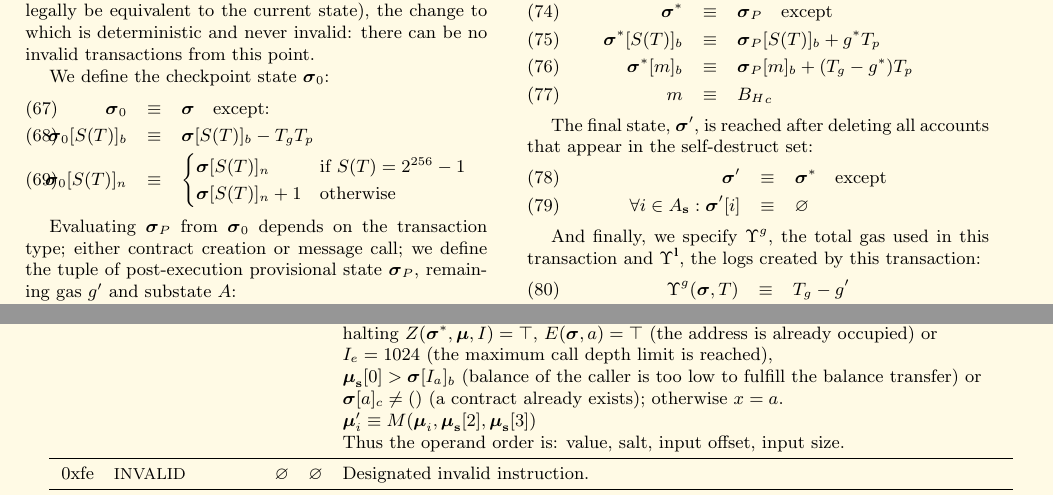
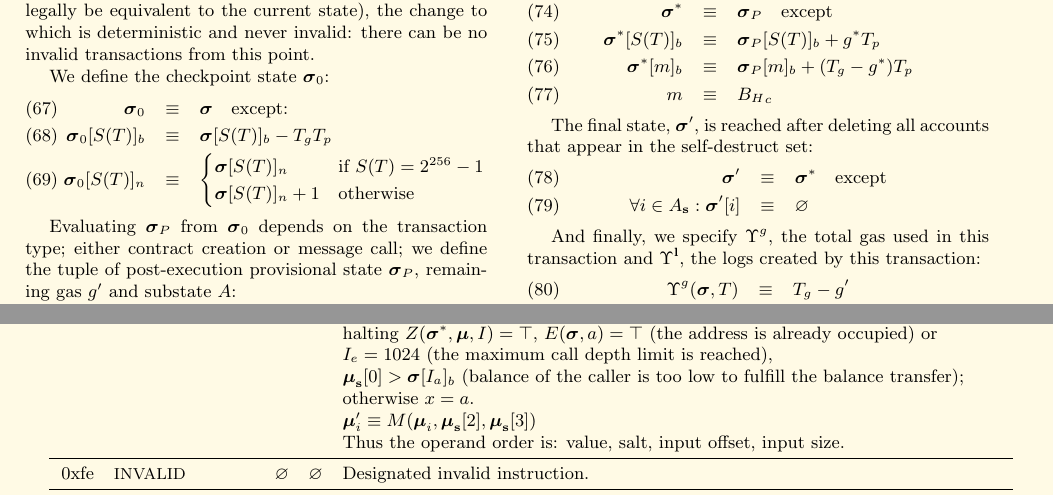
Before and after one commit to ethereum/yellowpaper, a LaTeX paper (Paper.tex): two parts of pages 8 and 31 of 33, joined at a grey line, cut so that both start at the same text. Compiled offline with pdfLaTeX; a LaTeX package or settings file that is missing is left out.

Commit message:
Small adjustments

```diff
--- a/Paper.tex
+++ b/Paper.tex
@@ -593,8 +593,8 @@ The execution of a valid transaction begins with an irrevocable change made to t
 We define the checkpoint state $\boldsymbol{\sigma}_0$:
 \begin{eqnarray}
 \boldsymbol{\sigma}_0 & \equiv & \boldsymbol{\sigma} \quad \text{except:} \\
-\boldsymbol{\sigma}_0[S(T)]_b & \equiv & \boldsymbol{\sigma}[S(T)]_b - T_g T_p \\
-\boldsymbol{\sigma}_0[S(T)]_n & \equiv & \begin{cases}
+\qquad\boldsymbol{\sigma}_0[S(T)]_b & \equiv & \boldsymbol{\sigma}[S(T)]_b - T_g T_p \\
+\qquad\boldsymbol{\sigma}_0[S(T)]_n & \equiv & \begin{cases}
 \boldsymbol{\sigma}[S(T)]_n &\text{if}\ S(T) = 2^{256} - 1 \\
 \boldsymbol{\sigma}[S(T)]_n + 1 &\text{otherwise} \\
 \end{cases}
@@ -2043,8 +2043,8 @@ G_{newaccount} & \text{if} \quad \boldsymbol{\sigma}[\boldsymbol{\mu}_\mathbf{s}
 &&&& where $x = 0$ if the code execution for this operation failed due to an exceptional \\
 &&&& halting $Z(\boldsymbol{\sigma}^*,\boldsymbol{\mu}, I) = \top$, $E(\boldsymbol{\sigma}, a) = \top$ (the address is already occupied) or \\
 &&&& $I_e = 1024$ (the maximum call depth limit is reached), \\
-&&&& $\boldsymbol{\mu}_\mathbf{s}[0] > \boldsymbol{\sigma}[I_a]_b$ (balance of the caller is too low to fulfill the balance transfer) or \\
-&&&& $\boldsymbol{\sigma}[a]_c \neq ()$ (a contract already exists); otherwise $x = a$. \\
+&&&& $\boldsymbol{\mu}_\mathbf{s}[0] > \boldsymbol{\sigma}[I_a]_b$ (balance of the caller is too low to fulfill the balance transfer); \\
+&&&& otherwise $x = a$. \\
 &&&& $\boldsymbol{\mu}'_i \equiv M(\boldsymbol{\mu}_i, \boldsymbol{\mu}_\mathbf{s}[2], \boldsymbol{\mu}_\mathbf{s}[3])$ \\
 &&&& Thus the operand order is: value, salt, input offset, input size. \\
 \midrule
```
